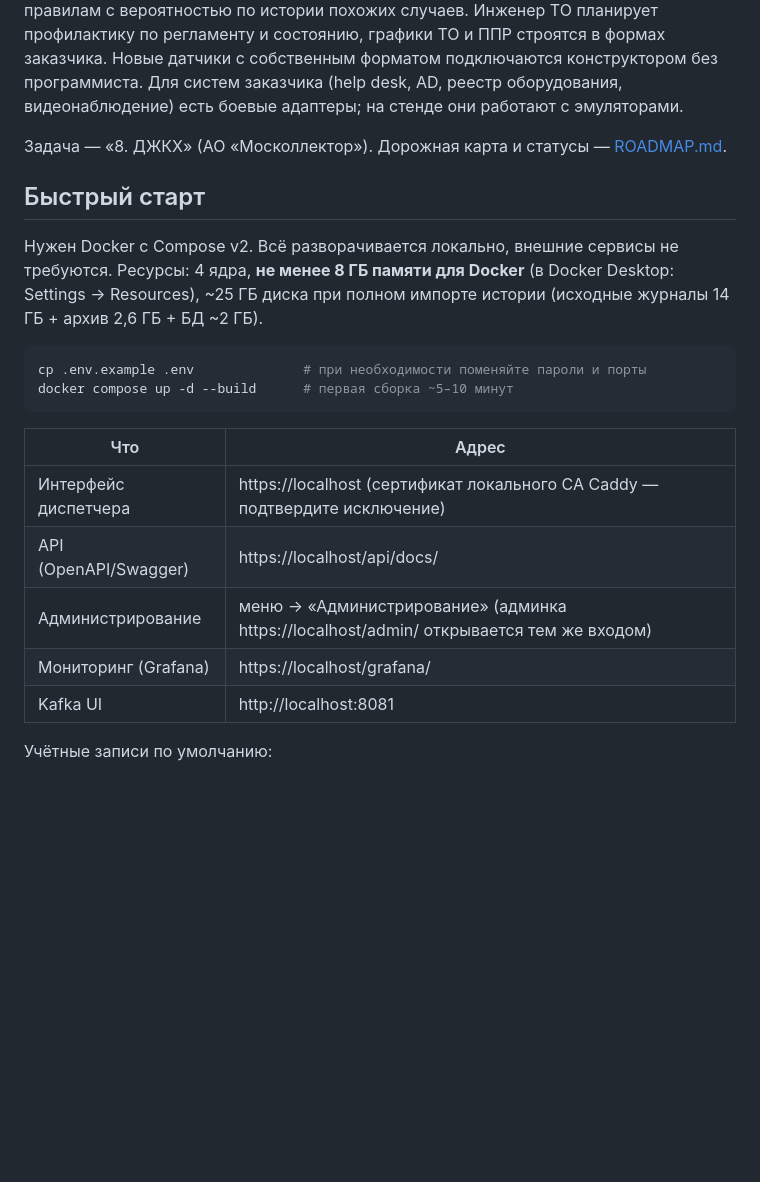
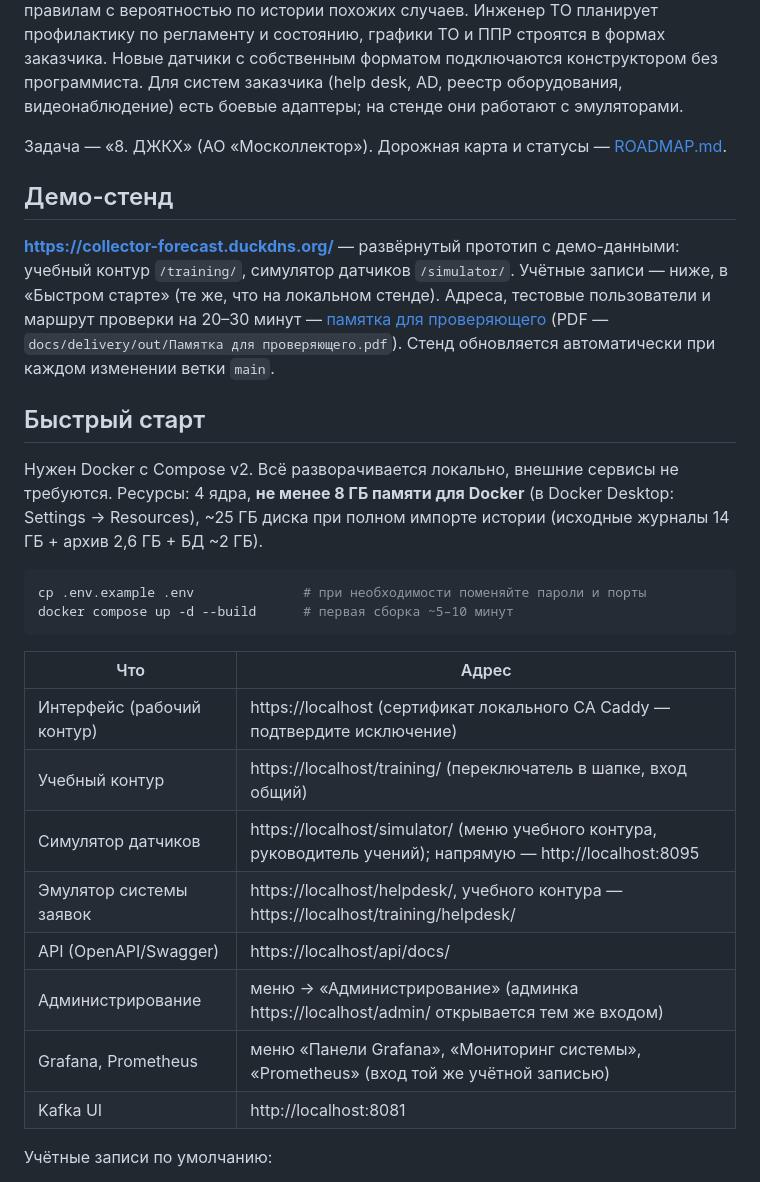
Before and after one commit to Microgit-dev/collector_incident_forecast, a Markdown page: README.md, the part around one of its changes. Rendered like a GitHub page; blank space fills up the shorter version.

```diff
--- a/README.md
+++ b/README.md
@@ -9,6 +9,14 @@
 оборудования, видеонаблюдение) есть боевые адаптеры; на стенде они работают с эмуляторами.
 
 Задача — «8. ДЖКХ» (АО «Москоллектор»). Дорожная карта и статусы — [ROADMAP.md](ROADMAP.md).
+
+## Демо-стенд
+
+**https://collector-forecast.duckdns.org/** — развёрнутый прототип с демо-данными: учебный контур
+`/training/`, симулятор датчиков `/simulator/`. Учётные записи — ниже, в «Быстром старте» (те же, что
+на локальном стенде). Адреса, тестовые пользователи и маршрут проверки на 20–30 минут —
+[памятка для проверяющего](docs/guides/reviewer.md) (PDF — `docs/delivery/out/Памятка для проверяющего.pdf`).
+Стенд обновляется автоматически при каждом изменении ветки `main`.
 
 ## Быстрый старт
 
@@ -23,10 +31,13 @@ docker compose up -d --build      # первая сборка ~5–10 минут
 
 | Что | Адрес |
 |---|---|
-| Интерфейс диспетчера | https://localhost (сертификат локального CA Caddy — подтвердите исключение) |
+| Интерфейс (рабочий контур) | https://localhost (сертификат локального CA Caddy — подтвердите исключение) |
+| Учебный контур | https://localhost/training/ (переключатель в шапке, вход общий) |
+| Симулятор датчиков | https://localhost/simulator/ (меню учебного контура, руководитель учений); напрямую — http://localhost:8095 |
+| Эмулятор системы заявок | https://localhost/helpdesk/, учебного контура — https://localhost/training/helpdesk/ |
 | API (OpenAPI/Swagger) | https://localhost/api/docs/ |
 | Администрирование | меню → «Администрирование» (админка https://localhost/admin/ открывается тем же входом) |
-| Мониторинг (Grafana) | https://localhost/grafana/ |
+| Grafana, Prometheus | меню «Панели Grafana», «Мониторинг системы», «Prometheus» (вход той же учётной записью) |
 | Kafka UI | http://localhost:8081 |
 
 Учётные записи по умолчанию:
```
Also changed, not shown: other parts of README.md (+28 -13 lines).
